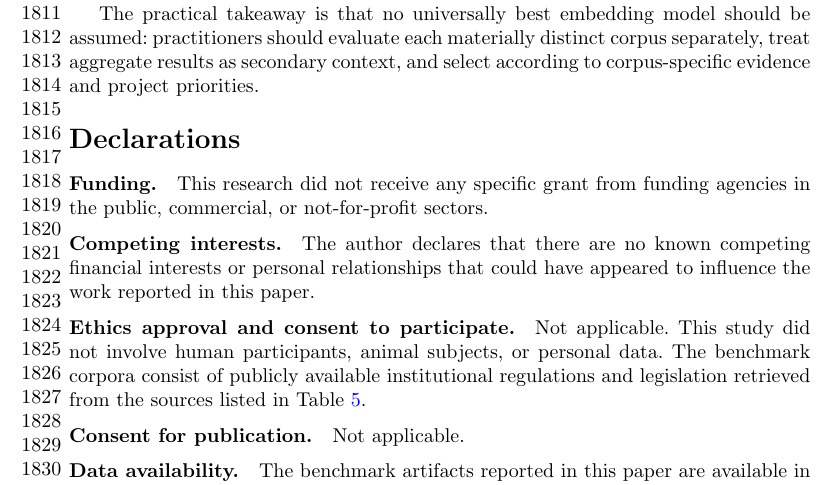
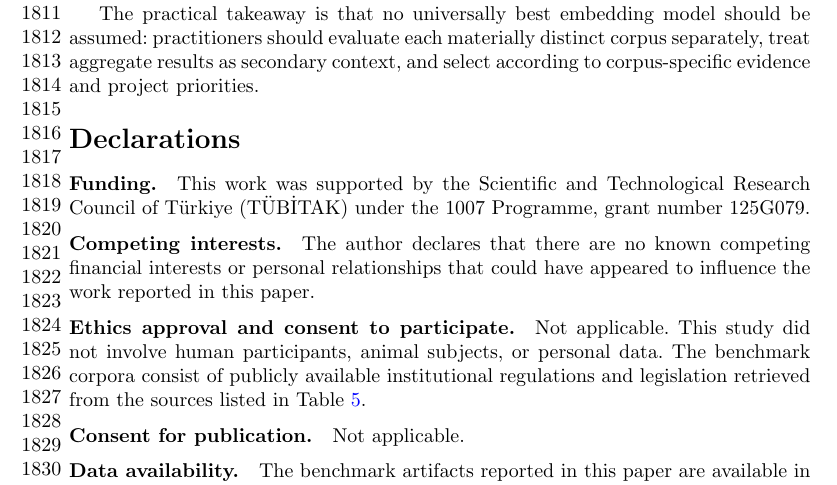
Before and after one commit to kmkarakaya/RagRetrievalBench, a LaTeX paper (journal_paper/manuscript.tex, which reads journal_paper/declarations.tex): part of page 40 of 47, cut so that both start at the same text. Compiled offline with pdfLaTeX.

Commit message:
Declare TUBITAK funding in the manuscript
Springer's submission portal recorded funding from the Scientific and
Technological Research Council of Turkiye (TUBITAK), 1007 Programme, grant
125G079, while the manuscript's Declarations still stated that the research
received no specific grant. The portal warns that a no-funding answer must also
appear in the manuscript, and a mismatched funding declaration is a research
integrity issue rather than a formatting one.

Replaced the Funding statement with the grant. The information sheet's
Conflicts of interest section is corrected to match and now also records that
the funder had no role in study design, data collection and analysis, the
decision to publish, or preparation of the manuscript.

Gates: lint 0/0, 0 undefined, 0 overfull, .aux converged, 46 pages,
--verify-paper 33/33, datasets/ untouched, package self-test passed.

Co-Authored-By: Claude Opus 5 (1M context) <noreply@anthropic.com>

```diff
--- a/journal_paper/declarations.tex
+++ b/journal_paper/declarations.tex
@@ -7,8 +7,8 @@
 
 \bmhead{Funding}
 
-This research did not receive any specific grant from funding agencies in the public,
-commercial, or not-for-profit sectors.
+This work was supported by the Scientific and Technological Research Council of
+T\"urkiye (T\"UB\.ITAK) under the 1007 Programme, grant number 125G079.
 
 \bmhead{Competing interests}
 
```
